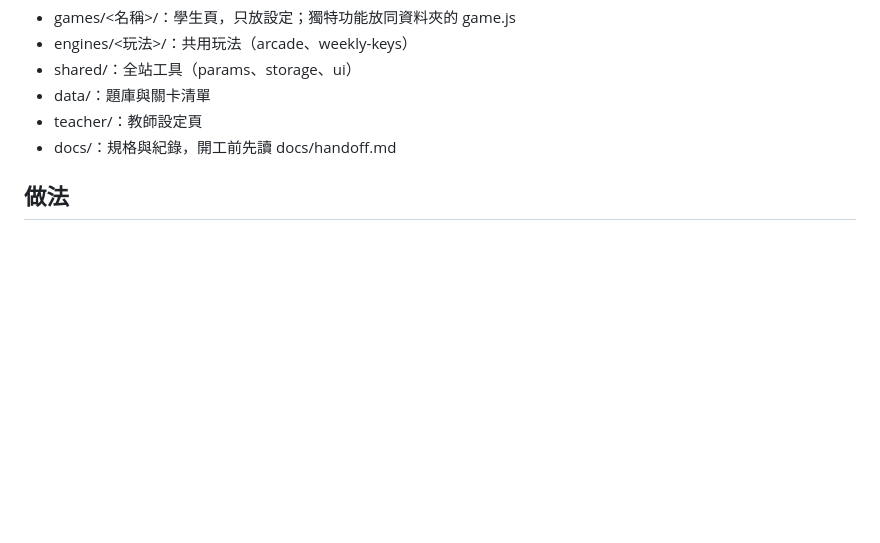
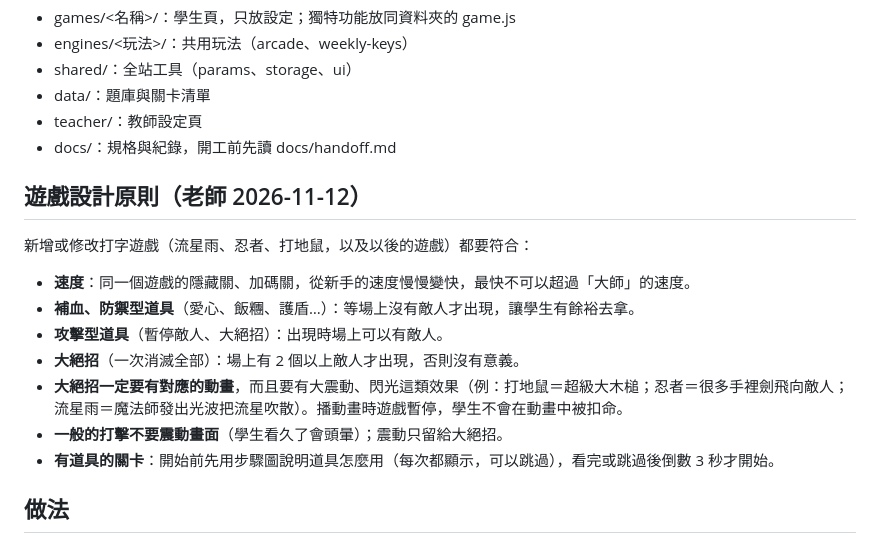
Before and after one commit to wego10129/info-class, a Markdown page: CLAUDE.md, the part around the change. Drawn GitHub-style; blank space fills up the shorter version.

Commit message:
專案指引加「遊戲設計原則」：速度上限、道具出現時機、大絕招動畫
老師 2026-11-12 要求把這些原則放進背景指引，之後做新遊戲都照這套規則。

Co-Authored-By: Claude Opus 5.5 <noreply@anthropic.com>
Claude-Session: https://claude.ai/code/session_01GgPgSwRw8JTkRtwWYcZ4KD

```diff
--- a/CLAUDE.md
+++ b/CLAUDE.md
@@ -48,6 +48,16 @@
 - teacher/：教師設定頁
 - docs/：規格與紀錄，開工前先讀 docs/handoff.md
 
+## 遊戲設計原則（老師 2026-11-12）
+新增或修改打字遊戲（流星雨、忍者、打地鼠，以及以後的遊戲）都要符合：
+- **速度**：同一個遊戲的隱藏關、加碼關，從新手的速度慢慢變快，最快不可以超過「大師」的速度。
+- **補血、防禦型道具**（愛心、飯糰、護盾…）：等場上沒有敵人才出現，讓學生有餘裕去拿。
+- **攻擊型道具**（暫停敵人、大絕招）：出現時場上可以有敵人。
+- **大絕招**（一次消滅全部）：場上有 2 個以上敵人才出現，否則沒有意義。
+- **大絕招一定要有對應的動畫**，而且要有大震動、閃光這類效果（例：打地鼠＝超級大木槌；忍者＝很多手裡劍飛向敵人；流星雨＝魔法師發出光波把流星吹散）。播動畫時遊戲暫停，學生不會在動畫中被扣命。
+- **一般的打擊不要震動畫面**（學生看久了會頭暈）；震動只留給大絕招。
+- **有道具的關卡**：開始前先用步驟圖說明道具怎麼用（每次都顯示，可以跳過），看完或跳過後倒數 3 秒才開始。
+
 ## 做法
 - 改 engines/ 或 shared/ 之前，先列出會受影響的所有遊戲，改完逐一測試。
 - 本機測試：直接用 Chrome 開 html 檔，不啟動任何伺服器。
```
